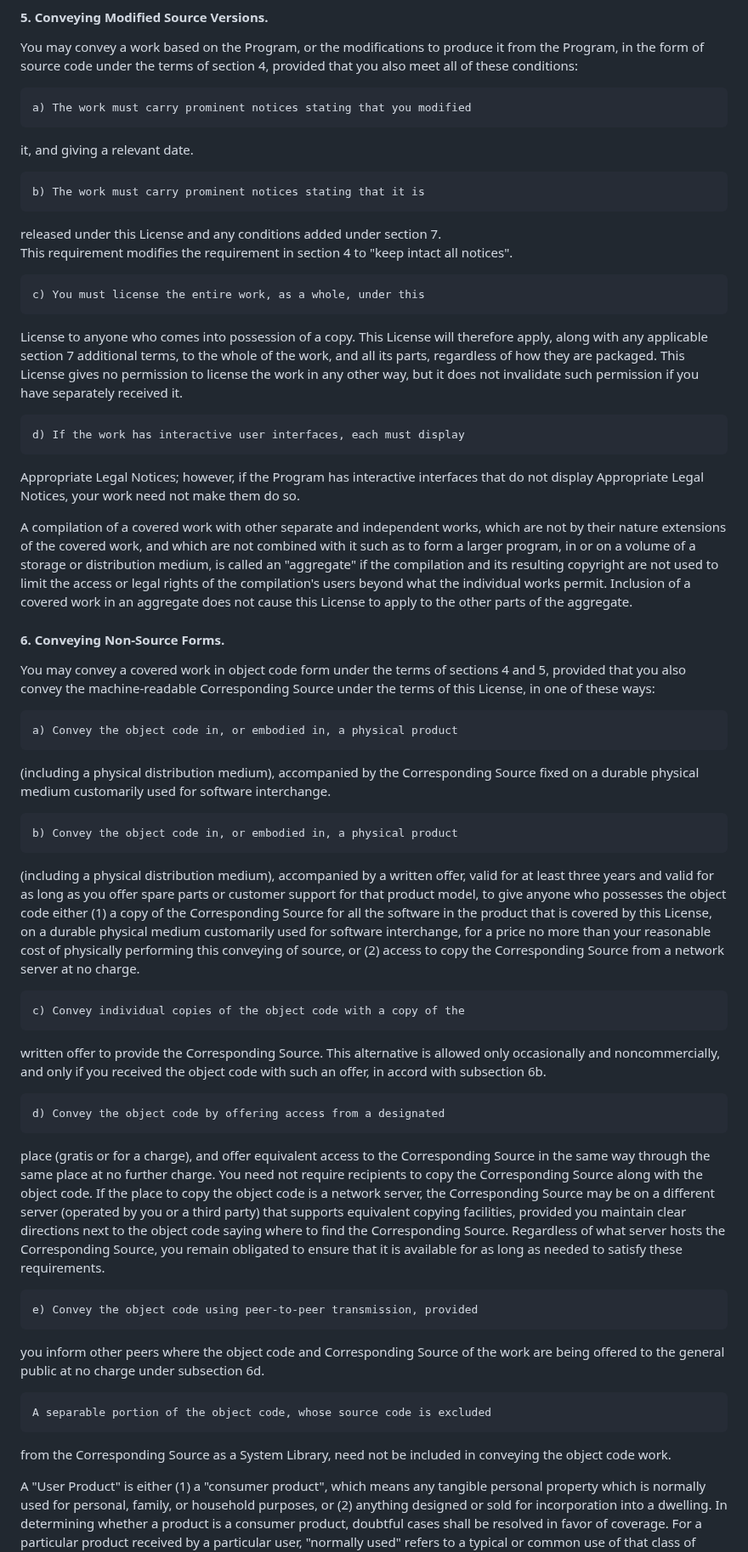
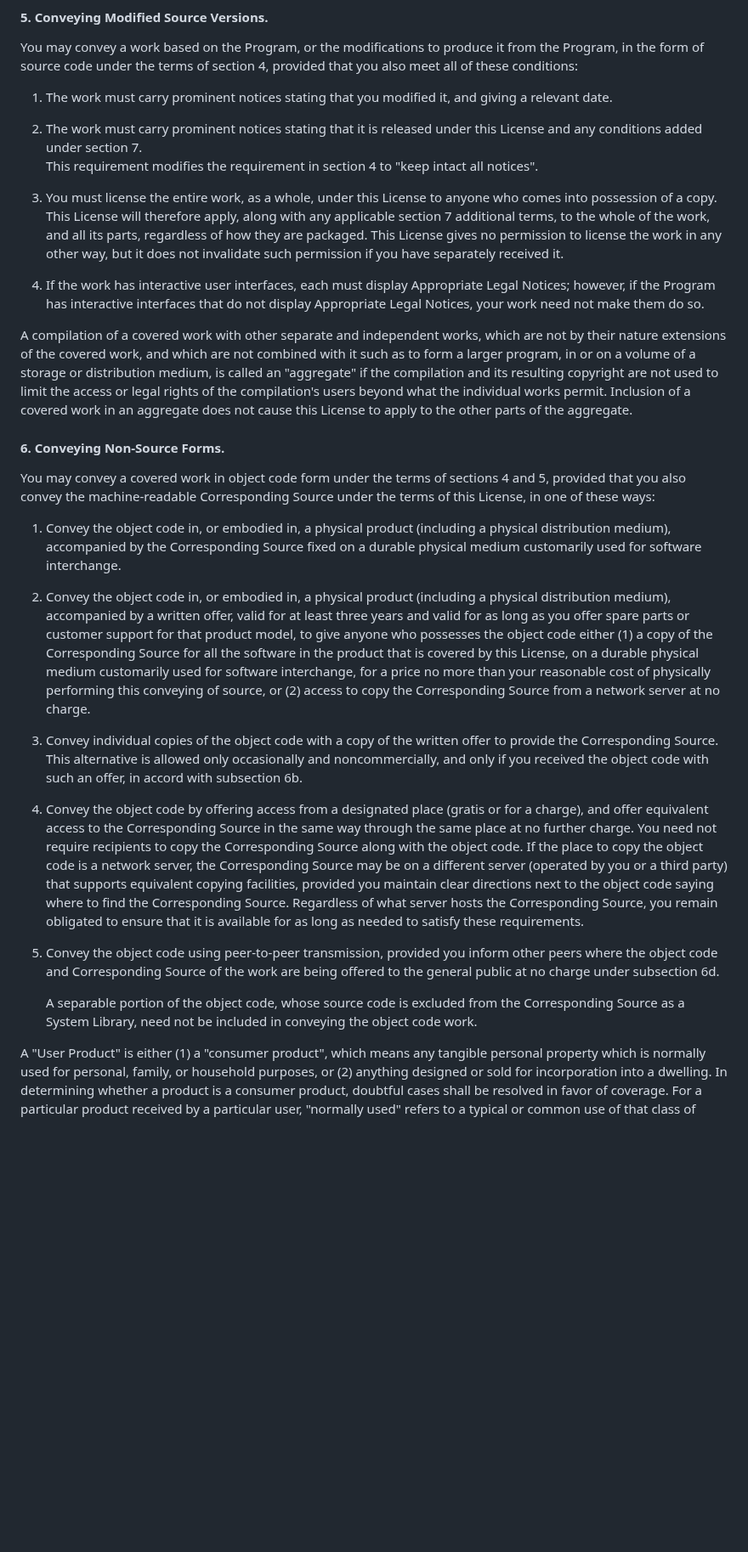
Before and after one commit to Tranzakt/Visual-Laravel, a Markdown page: LICENSE.md, the part around one of its changes. Shown at 85% size. GitHub-like rendering; blank space fills up the shorter version.

```diff
--- a/LICENSE.md
+++ b/LICENSE.md
@@ -341,15 +341,15 @@ You may convey a work based on the Program, or the modifications to
 produce it from the Program, in the form of source code under the
 terms of section 4, provided that you also meet all of these conditions:
 
-    a) The work must carry prominent notices stating that you modified
+1. The work must carry prominent notices stating that you modified
 it, and giving a relevant date.
 
-    b) The work must carry prominent notices stating that it is
+2. The work must carry prominent notices stating that it is
 released under this License and any conditions added under section 7.
 This requirement modifies the requirement in section 4 to
 "keep intact all notices".
 
-    c) You must license the entire work, as a whole, under this
+3. You must license the entire work, as a whole, under this
 License to anyone who comes into possession of a copy.  This
 License will therefore apply, along with any applicable section 7
 additional terms, to the whole of the work, and all its parts,
@@ -357,7 +357,7 @@ regardless of how they are packaged.  This License gives no
 permission to license the work in any other way, but it does not
 invalidate such permission if you have separately received it.
 
-    d) If the work has interactive user interfaces, each must display
+4. If the work has interactive user interfaces, each must display
 Appropriate Legal Notices; however, if the Program has interactive
 interfaces that do not display Appropriate Legal Notices, your
 work need not make them do so.
@@ -379,12 +379,12 @@ of sections 4 and 5, provided that you also convey the
 machine-readable Corresponding Source under the terms of this License,
 in one of these ways:
 
-    a) Convey the object code in, or embodied in, a physical product
+1. Convey the object code in, or embodied in, a physical product
 (including a physical distribution medium), accompanied by the
 Corresponding Source fixed on a durable physical medium
 customarily used for software interchange.
 
-    b) Convey the object code in, or embodied in, a physical product
+2. Convey the object code in, or embodied in, a physical product
 (including a physical distribution medium), accompanied by a
 written offer, valid for at least three years and valid for as
 long as you offer spare parts or customer support for that product
@@ -396,13 +396,13 @@ more than your reasonable cost of physically performing this
 conveying of source, or (2) access to copy the
 Corresponding Source from a network server at no charge.
 
-    c) Convey individual copies of the object code with a copy of the
+3. Convey individual copies of the object code with a copy of the
 written offer to provide the Corresponding Source.  This
 alternative is allowed only occasionally and noncommercially, and
 only if you received the object code with such an offer, in accord
 with subsection 6b.
 
-    d) Convey the object code by offering access from a designated
+4. Convey the object code by offering access from a designated
 place (gratis or for a charge), and offer equivalent access to the
 Corresponding Source in the same way through the same place at no
 further charge.  You need not require recipients to copy the
@@ -415,14 +415,14 @@ Corresponding Source.  Regardless of what server hosts the
 Corresponding Source, you remain obligated to ensure that it is
 available for as long as needed to satisfy these requirements.
 
-    e) Convey the object code using peer-to-peer transmission, provided
+5. Convey the object code using peer-to-peer transmission, provided
 you inform other peers where the object code and Corresponding
 Source of the work are being offered to the general public at no
 charge under subsection 6d.
 
     A separable portion of the object code, whose source code is excluded
-from the Corresponding Source as a System Library, need not be
-included in conveying the object code work.
+    from the Corresponding Source as a System Library, need not be
+    included in conveying the object code work.
 
 A "User Product" is either (1) a "consumer product", which means any
 tangible personal property which is normally used for personal, family,
```
Also changed, not shown: other parts of LICENSE.md (+6 -6 lines).
